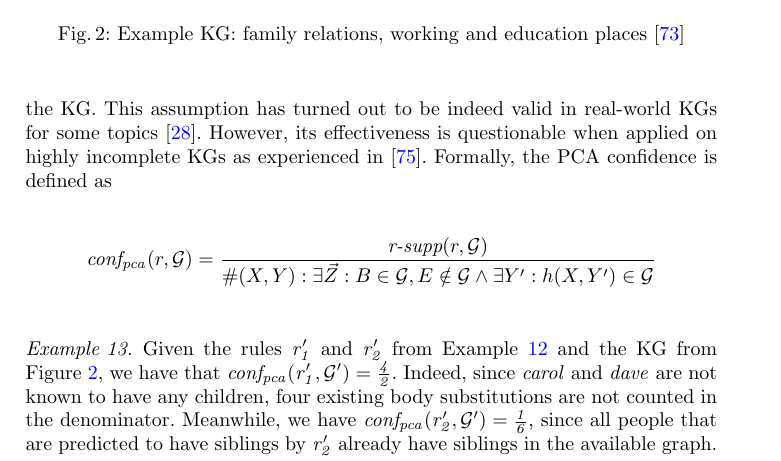
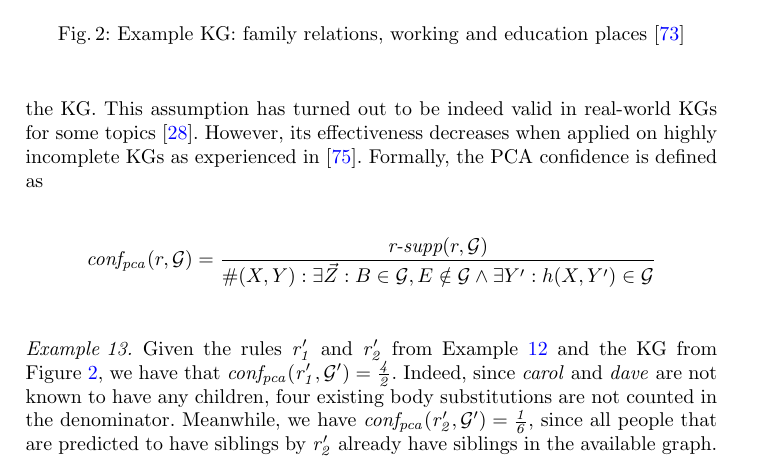
Before and after one commit to hovinhthinh/RW_2018_Rules_KG, a LaTeX thesis (main.tex, which reads sections/04_rules_kg_completion.tex): part of page 14 of 28, cut so that both start at the same text. Compiled offline with pdfLaTeX.

Commit message:
small fixes in 4

```diff
--- a/sections/04_rules_kg_completion.tex
+++ b/sections/04_rules_kg_completion.tex
@@ -218,7 +218,7 @@ whenever at least one object for a given subject and a predicate is in a KG (e.g
 is Einstein’s child''), then all objects for that subject-predicate pair (Einstein’s children)
 are assumed to be known. PCA relies on a hypothesis that the data is usually
 added to KGs in batches, i.e., if at least one child for a person has been added, then most probably
-all person's children are present in the KG. This assumption has turned out to be indeed valid in real-world KGs for some topics \cite{amie}. However, its effectiveness is questionable when applied on highly incomplete KGs as experienced in~\cite{thinh2018}.
+all person's children are present in the KG. This assumption has turned out to be indeed valid in real-world KGs for some topics \cite{amie}. However, its effectiveness decreases when applied on highly incomplete KGs as experienced in~\cite{thinh2018}.
 Formally,
 % measure considers KGs under the Partial Completeness Assumption (PCA), saying that data of the knowledge graph is added in batch \cite{amie}. In particular, with every $p(s,o) \in \cG$, the assumption states that:
 % \[\text{If }\forall o' : p(s,o') \in \cG^i \text{ then }p(s,o') \in \cG\]
```
